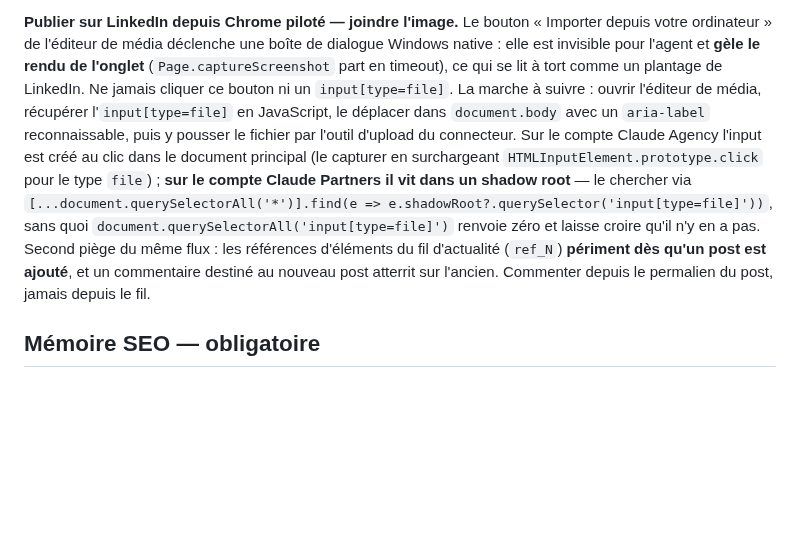
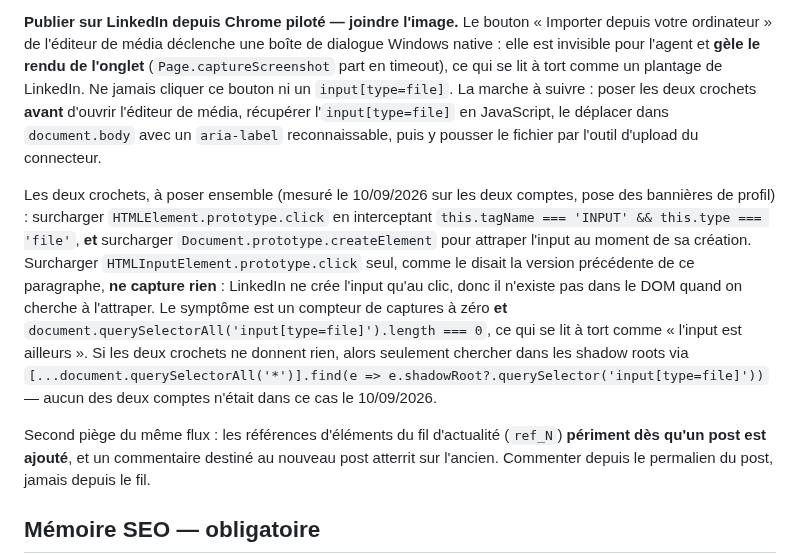
Before and after one commit to JRAYES000/CLAUDEAGENCY, a Markdown page: CLAUDE.md, the part around the change. GitHub-like rendering; blank space fills up the shorter version.

Commit message:
doc : corriger la parade upload LinkedIn (le crochet sur HTMLInputElement ne capture rien)
Mesure du 10/09/2026, en posant les bannieres de profil sur les deux comptes :
surcharger HTMLInputElement.prototype.click ne capture aucun input, parce que
click est herite de HTMLElement et que LinkedIn ne cree l'input qu'au clic. Les
deux crochets qui marchent sont HTMLElement.prototype.click et
Document.prototype.createElement, poses avant d'ouvrir l'editeur. Le shadow root
passe en piste de repli : aucun des deux comptes n'etait dans ce cas.

Co-Authored-By: Claude Opus 5 <noreply@anthropic.com>

```diff
--- a/CLAUDE.md
+++ b/CLAUDE.md
@@ -104,14 +104,23 @@ commentaires, et ce dépôt est public.
 votre ordinateur » de l'éditeur de média déclenche une boîte de dialogue Windows native : elle
 est invisible pour l'agent et **gèle le rendu de l'onglet** (`Page.captureScreenshot` part en
 timeout), ce qui se lit à tort comme un plantage de LinkedIn. Ne jamais cliquer ce bouton ni un
-`input[type=file]`. La marche à suivre : ouvrir l'éditeur de média, récupérer l'`input[type=file]`
-en JavaScript, le déplacer dans `document.body` avec un `aria-label` reconnaissable, puis y
-pousser le fichier par l'outil d'upload du connecteur. Sur le compte Claude Agency l'input est
-créé au clic dans le document principal (le capturer en surchargeant `HTMLInputElement.prototype.click`
-pour le type `file`) ; **sur le compte Claude Partners il vit dans un shadow root** — le chercher
-via `[...document.querySelectorAll('*')].find(e => e.shadowRoot?.querySelector('input[type=file]'))`,
-sans quoi `document.querySelectorAll('input[type=file]')` renvoie zéro et laisse croire qu'il n'y
-en a pas. Second piège du même flux : les références d'éléments du fil d'actualité (`ref_N`)
+`input[type=file]`. La marche à suivre : poser les deux crochets **avant** d'ouvrir l'éditeur de
+média, récupérer l'`input[type=file]` en JavaScript, le déplacer dans `document.body` avec un
+`aria-label` reconnaissable, puis y pousser le fichier par l'outil d'upload du connecteur.
+
+Les deux crochets, à poser ensemble (mesuré le 10/09/2026 sur les deux comptes, pose des bannières
+de profil) : surcharger `HTMLElement.prototype.click` en interceptant `this.tagName === 'INPUT' &&
+this.type === 'file'`, **et** surcharger `Document.prototype.createElement` pour attraper l'input
+au moment de sa création. Surcharger `HTMLInputElement.prototype.click` seul, comme le disait la
+version précédente de ce paragraphe, **ne capture rien** : LinkedIn ne crée l'input qu'au clic,
+donc il n'existe pas dans le DOM quand on cherche à l'attraper. Le symptôme est un compteur de
+captures à zéro **et** `document.querySelectorAll('input[type=file]').length === 0`, ce qui se lit
+à tort comme « l'input est ailleurs ». Si les deux crochets ne donnent rien, alors seulement
+chercher dans les shadow roots via
+`[...document.querySelectorAll('*')].find(e => e.shadowRoot?.querySelector('input[type=file]'))` —
+aucun des deux comptes n'était dans ce cas le 10/09/2026.
+
+Second piège du même flux : les références d'éléments du fil d'actualité (`ref_N`)
 **périment dès qu'un post est ajouté**, et un commentaire destiné au nouveau post atterrit sur
 l'ancien. Commenter depuis le permalien du post, jamais depuis le fil.
 
```
